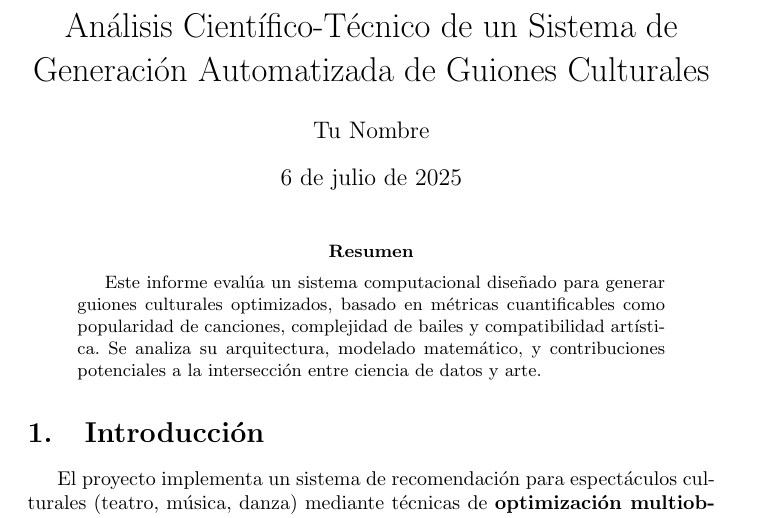
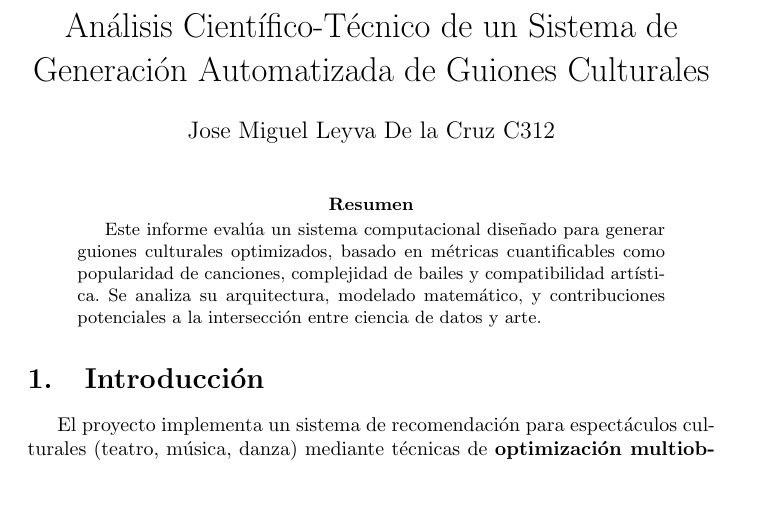
Before and after one commit to josemiley02/Cooltural-Model, a LaTeX paper (Report/Report.tex): part of page 1 of 3, cut so that both start at the same text, the shorter picture padded with empty space. Compiled offline with pdfLaTeX.

Commit message:
fix/Report

```diff
--- a/Report/Report.tex
+++ b/Report/Report.tex
@@ -6,8 +6,8 @@
 \usepackage{amsmath}
 
 \title{Análisis Científico-Técnico de un Sistema de Generación Automatizada de Guiones Culturales}
-\author{Tu Nombre}
-\date{\today}
+\author{Jose Miguel Leyva De la Cruz C312}
+\date{}
 
 \begin{document}
 
```
Also changed, not shown: Report/Report.pdf.
